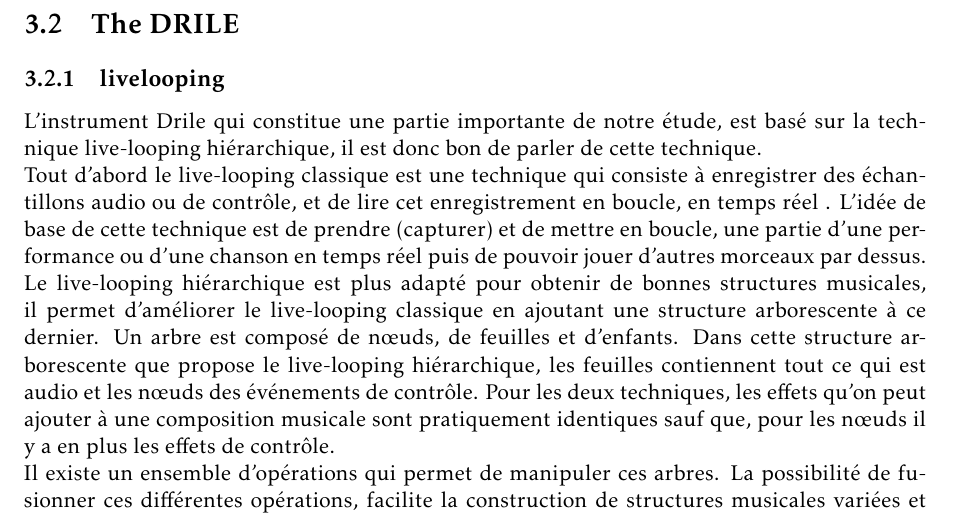
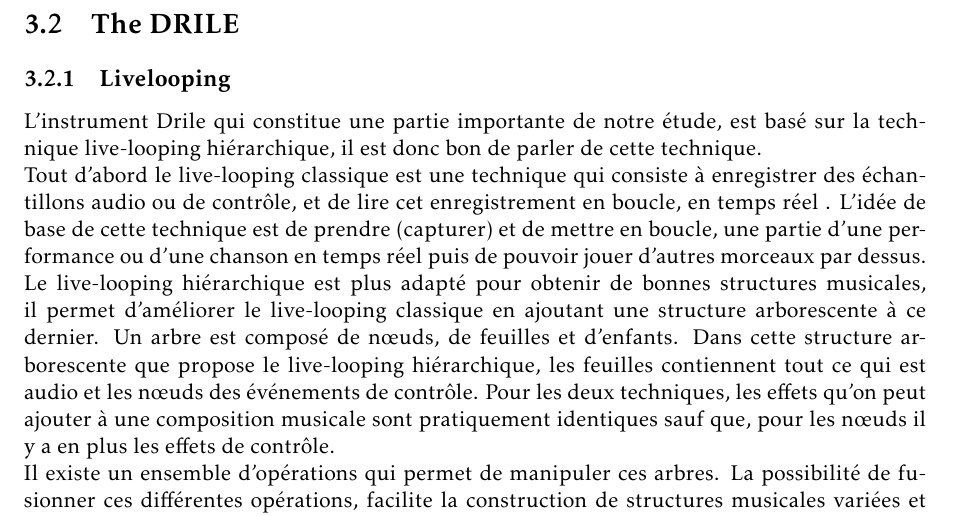
Before and after one commit to jcelerier/per-instrument-3D, a LaTeX thesis (rapport/rapport.tex, which reads rapport/livelooping.tex): part of page 18 of 26, cut so that both start at the same text. Compiled offline with pdfLaTeX.

Commit message:
livelooping

```diff
--- a/rapport/livelooping.tex
+++ b/rapport/livelooping.tex
@@ -1,4 +1,4 @@
-\subsection{livelooping}
+\subsection{Livelooping}
 L'instrument Drile qui constitue une partie importante de notre étude, est basé sur la technique live-looping hiérarchique, il est donc bon de parler de cette technique.\\
 Tout d'abord le live-looping classique est une technique qui consiste à enregistrer des échantillons audio ou de contrôle, et de lire cet enregistrement en boucle, en temps réel . L'idée de base de cette technique est de prendre (capturer) et de mettre en boucle, une partie d'une performance ou d'une chanson en temps réel puis de pouvoir jouer d'autres morceaux par dessus. \\
 Le live-looping hiérarchique est plus adapté pour obtenir de bonnes structures musicales, il permet d'améliorer le live-looping classique en ajoutant une structure arborescente à ce dernier. Un arbre est composé de nœuds, de feuilles et d’enfants. Dans cette structure arborescente que propose le live-looping hiérarchique, les feuilles contiennent tout ce qui est audio et les nœuds des événements de contrôle. Pour les deux techniques, les effets qu'on peut ajouter à une composition musicale sont pratiquement identiques sauf que, pour les nœuds il y a en plus les effets de contrôle.\\
```
Also changed, not shown: rapport/rapport.pdf.
